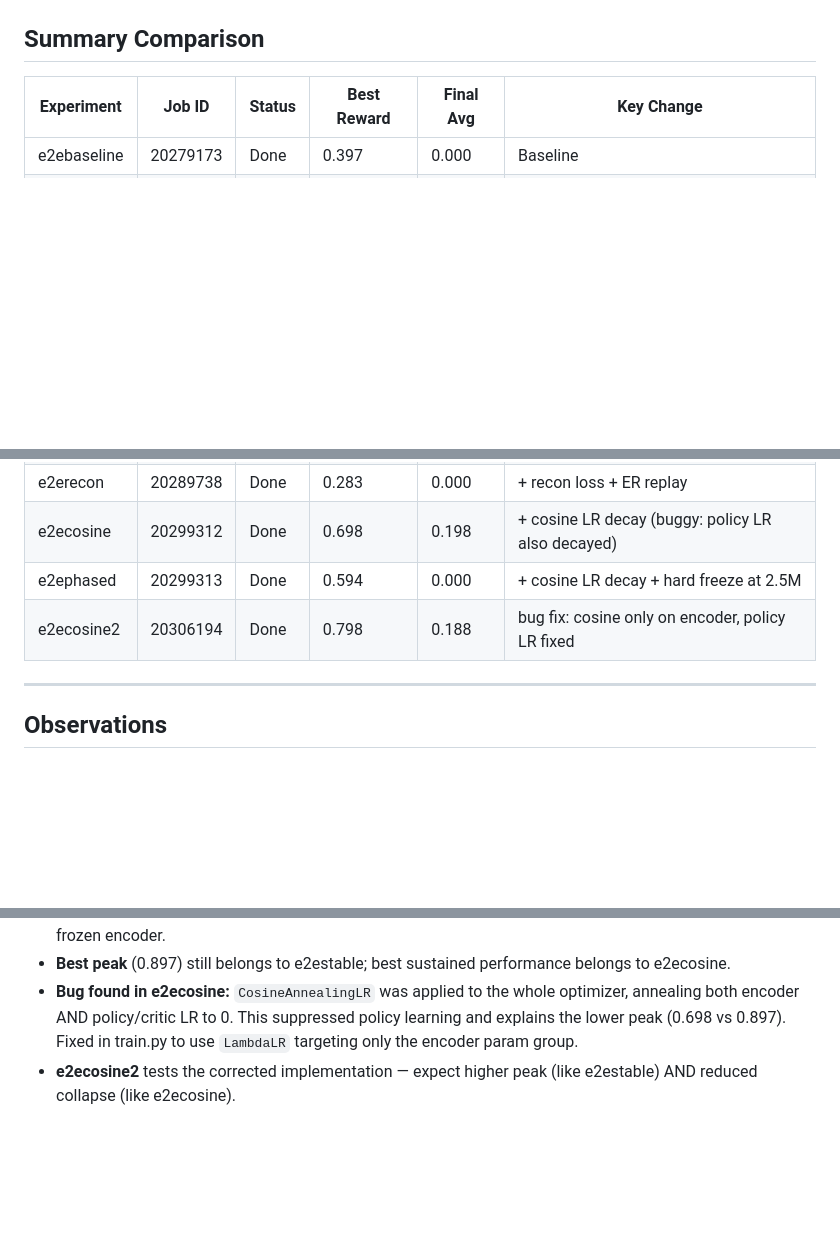
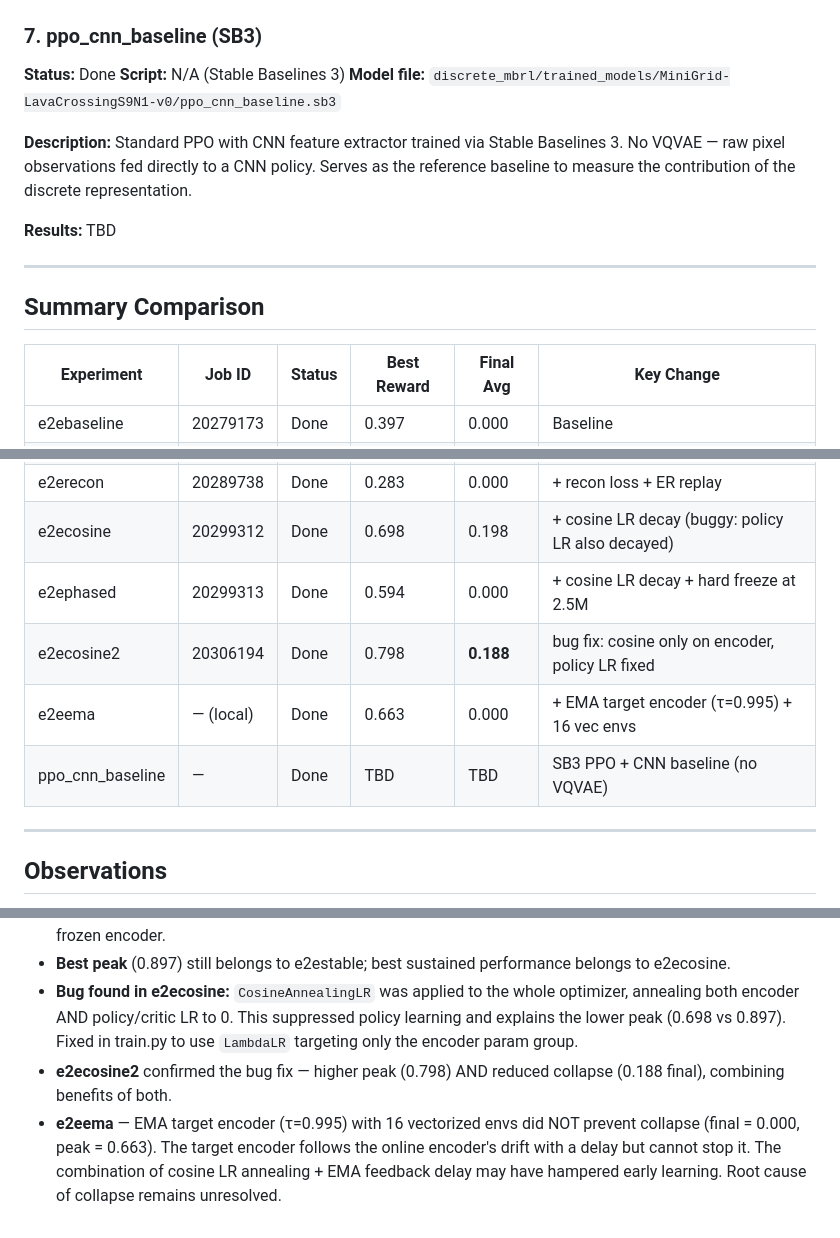
Before and after one commit to rxailab/STVqvae, a Markdown page: experiments.md, 3 parts joined by grey strips. Drawn GitHub-style; blank space fills up the shorter version.

```diff
--- a/experiments.md
+++ b/experiments.md
@@ -264,3 +317,15 @@ Output: 81 spatial positions × 64-dim embedding = **5184-dim quantized state**
+### 7. ppo_cnn_baseline (SB3)
+
+**Status:** Done
+**Script:** N/A (Stable Baselines 3)
+**Model file:** `discrete_mbrl/trained_models/MiniGrid-LavaCrossingS9N1-v0/ppo_cnn_baseline.sb3`
+
+**Description:** Standard PPO with CNN feature extractor trained via Stable Baselines 3. No VQVAE — raw pixel observations fed directly to a CNN policy. Serves as the reference baseline to measure the contribution of the discrete representation.
+
+**Results:** TBD
+
+---
+
 ## Summary Comparison
 
 | Experiment | Job ID | Status | Best Reward | Final Avg | Key Change |
@@ -270,7 +335,9 @@ Output: 81 spatial positions × 64-dim embedding = **5184-dim quantized state**
 | e2erecon | 20289738 | Done | 0.283 | 0.000 | + recon loss + ER replay |
 | e2ecosine | 20299312 | Done | 0.698 | 0.198 | + cosine LR decay (buggy: policy LR also decayed) |
 | e2ephased | 20299313 | Done | 0.594 | 0.000 | + cosine LR decay + hard freeze at 2.5M |
-| e2ecosine2 | 20306194 | Done | 0.798 | 0.188 | bug fix: cosine only on encoder, policy LR fixed |
+| e2ecosine2 | 20306194 | Done | 0.798 | **0.188** | bug fix: cosine only on encoder, policy LR fixed |
+| e2eema | — (local) | Done | 0.663 | 0.000 | + EMA target encoder (τ=0.995) + 16 vec envs |
+| ppo_cnn_baseline | — | Done | TBD | TBD | SB3 PPO + CNN baseline (no VQVAE) |
 
 ---
 
@@ -286,4 +353,5 @@ Output: 81 spatial positions × 64-dim embedding = **5184-dim quantized state**
 - **e2ephased** — hard freeze at 2.5M did not prevent collapse; policy became unstable in phase 2 even with frozen encoder.
 - **Best peak** (0.897) still belongs to e2estable; best sustained performance belongs to e2ecosine.
 - **Bug found in e2ecosine:** `CosineAnnealingLR` was applied to the whole optimizer, annealing both encoder AND policy/critic LR to 0. This suppressed policy learning and explains the lower peak (0.698 vs 0.897). Fixed in train.py to use `LambdaLR` targeting only the encoder param group.
-- **e2ecosine2** tests the corrected implementation — expect higher peak (like e2estable) AND reduced collapse (like e2ecosine).
+- **e2ecosine2** confirmed the bug fix — higher peak (0.798) AND reduced collapse (0.188 final), combining benefits of both.
+- **e2eema** — EMA target encoder (τ=0.995) with 16 vectorized envs did NOT prevent collapse (final = 0.000, peak = 0.663). The target encoder follows the online encoder's drift with a delay but cannot stop it. The combination of cosine LR annealing + EMA feedback delay may have hampered early learning. Root cause of collapse remains unresolved.
```
Also changed, not shown: other parts of experiments.md (+53 -0 lines).
